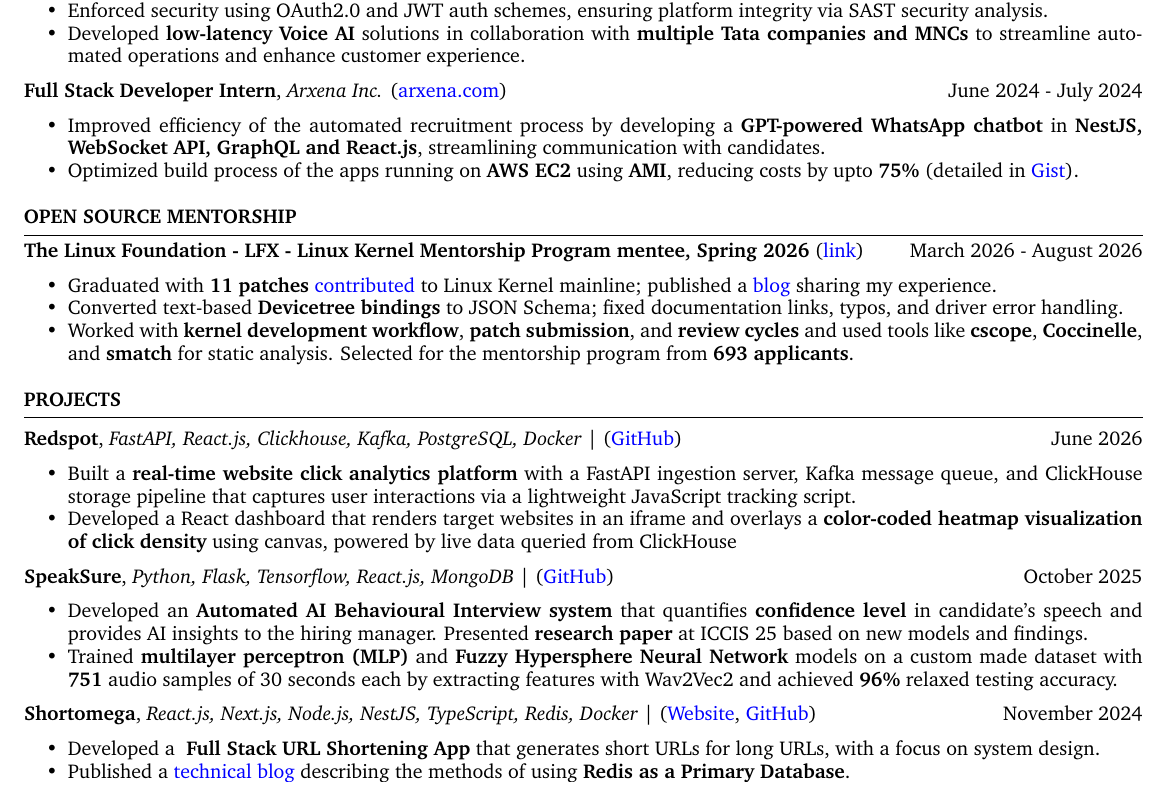
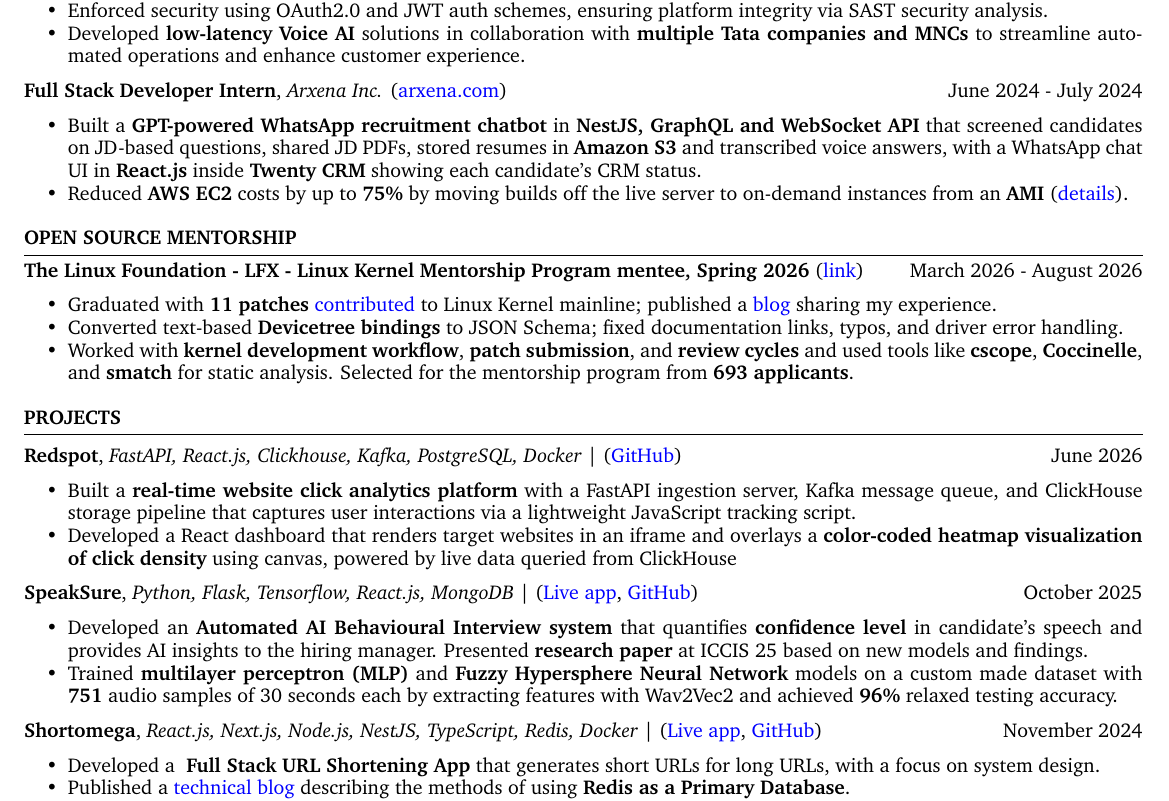
Before and after one commit to ninadnaik10/resume, a LaTeX CV (resume.tex): part of the page, cut so that both start at the same text. Compiled offline with pdfLaTeX.

Commit message:
Update Arxena description and add Speaksure live app link

```diff
--- a/resume.tex
+++ b/resume.tex
@@ -78,11 +78,12 @@
 
     \begin{itemize}
         \itemsep -6pt {}
-        \item Improved efficiency of the automated recruitment process by developing a \textbf{GPT-powered WhatsApp chatbot} in
-              \textbf{NestJS, WebSocket API, GraphQL and React.js}, streamlining
-              communication with candidates.
-        \item  Optimized build process of the apps running on \textbf{AWS EC2} using \textbf{AMI},
-              reducing costs by upto \textbf{75\%} (detailed in \href{https://gist.github.com/ninadnaik10/7e9faf7f9d68035a5fe5a89a3a599c0d}{Gist}).
+         \item Built a \textbf{GPT-powered WhatsApp recruitment chatbot} in \textbf{NestJS, GraphQL and WebSocket API} that screened
+              candidates on JD-based questions, shared JD PDFs, stored resumes
+ in \textbf{Amazon S3} and transcribed voice answers,
+              with a WhatsApp chat UI in \textbf{React.js} inside \textbf{Twenty CRM} showing each candidate's CRM status.
+        \item Reduced \textbf{AWS EC2} costs by up to \textbf{75\%} by moving
+builds off the live server to on-demand instances from an \textbf{AMI} (\href{https://gist.github.com/ninadnaik10/7e9faf7f9d68035a5fe5a89a3a599c0d}{details}).
 
     \end{itemize}
 \end{rSection}
@@ -111,7 +112,7 @@
     \item Built a \textbf{real-time website click analytics platform} with a FastAPI ingestion server, Kafka message queue, and ClickHouse storage pipeline that captures user interactions via a lightweight JavaScript tracking script.
     \item Developed a React dashboard that renders target websites in an iframe and overlays a \textbf{color-coded heatmap visualization of click density} using canvas, powered by live data queried from ClickHouse
     \end{itemize}
-     \textbf{SpeakSure}, \textit{Python, Flask, Tensorflow, React.js, MongoDB} | (\href{https://github.com/ninadnaik10/behavioural-interview-demo} {GitHub}) \hfill {October 2025}
+     \textbf{SpeakSure}, \textit{Python, Flask, Tensorflow, React.js, MongoDB} | (\href{https://speaksure.ninadnaik.me/} {Live app}, \href{https://github.com/ninadnaik10/behavioural-interview-demo} {GitHub}) \hfill {October 2025}
     \begin{itemize}
         \setlength\itemsep{-0.6em}
         \item  Developed an \textbf{Automated AI Behavioural Interview system} that quantifies \textbf{confidence level} in candidate's speech and provides AI insights to the hiring manager. Presented \textbf{research paper} at ICCIS 25 based on new models and findings.
@@ -120,7 +121,7 @@
               % \item Achieved the \textbf{3rd prize} in the Department-level Mini Project Competition (PyExpo 2.0).
     \end{itemize}
 
-  \textbf{Shortomega}, \textit{React.js, Next.js, Node.js, NestJS, TypeScript, Redis, Docker} | (\href{https://shortomega.ninadnaik.me/} {Website}, \href{https://github.com/ninadnaik10/shortomega} {GitHub})  \hfill {November 2024}
+  \textbf{Shortomega}, \textit{React.js, Next.js, Node.js, NestJS, TypeScript, Redis, Docker} | (\href{https://shortomega.ninadnaik.me/} {Live app}, \href{https://github.com/ninadnaik10/shortomega} {GitHub})  \hfill {November 2024}
     \begin{itemize}
         \setlength\itemsep{-0.6em}
         \item  Developed a \textbf{ Full Stack URL Shortening App} that generates short URLs for long URLs, with a focus on system design.
```
